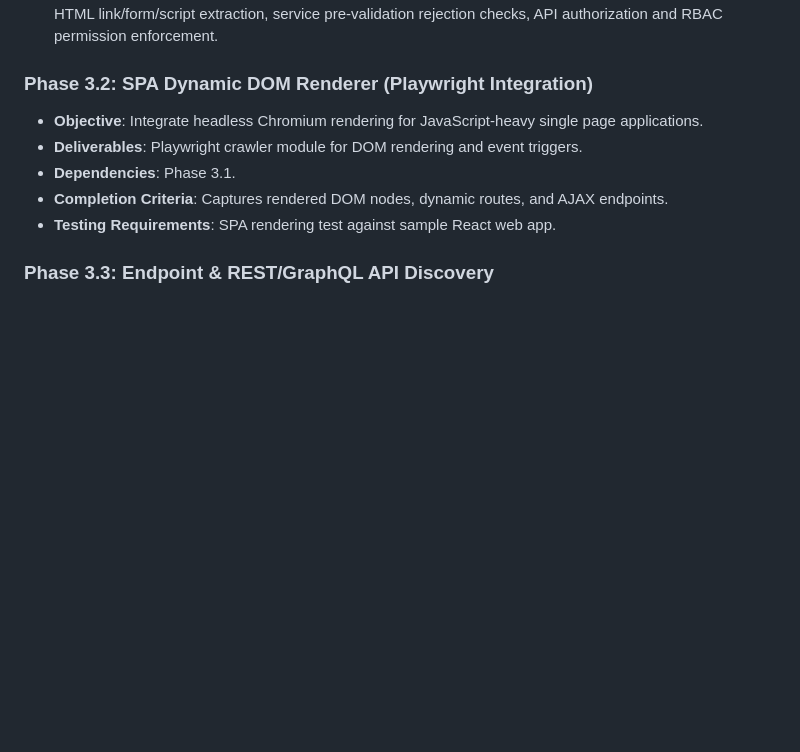
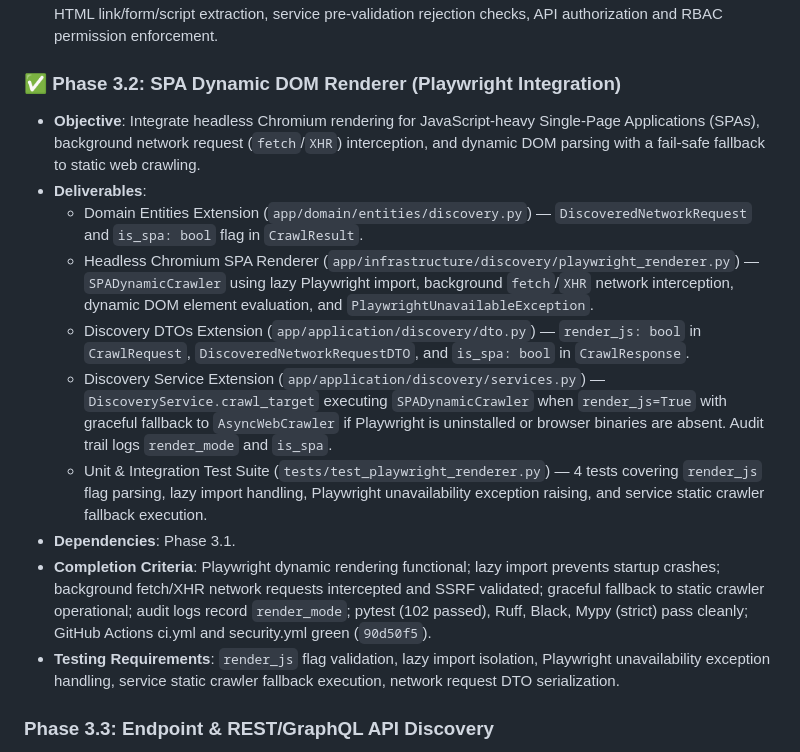
Before and after one commit to ayushsingh257/Vulnova, a Markdown page: ROADMAP.md, the part around the change. Rendered like a GitHub page; blank space fills up the shorter version.

Commit message:
docs(era-3): record Phase 3.2 SPA Dynamic DOM Renderer completion in ROADMAP, BRAIN, CHANGELOG

```diff
--- a/ROADMAP.md
+++ b/ROADMAP.md
@@ -320,12 +320,17 @@ This master roadmap outlines the **12 Engineering Eras** and **112 Implementatio
 - **Completion Criteria**: Async web crawler operational; SSRF egress filtering active; domain scope boundaries strictly enforced; response body caps (5 MB) and redirect limits (5) active; audit logs recorded; pytest (98 passed), Ruff, Black, Mypy (strict) pass cleanly; GitHub Actions ci.yml and security.yml green (`2f5500b`, `455c127`).
 - **Testing Requirements**: Scheme whitelist verification, private IP & AWS metadata blocking assertions, HTML link/form/script extraction, service pre-validation rejection checks, API authorization and RBAC permission enforcement.
 
-### Phase 3.2: SPA Dynamic DOM Renderer (Playwright Integration)
-- **Objective**: Integrate headless Chromium rendering for JavaScript-heavy single page applications.
-- **Deliverables**: Playwright crawler module for DOM rendering and event triggers.
+### ✅ Phase 3.2: SPA Dynamic DOM Renderer (Playwright Integration)
+- **Objective**: Integrate headless Chromium rendering for JavaScript-heavy Single-Page Applications (SPAs), background network request (`fetch`/`XHR`) interception, and dynamic DOM parsing with a fail-safe fallback to static web crawling.
+- **Deliverables**:
+  - Domain Entities Extension (`app/domain/entities/discovery.py`) — `DiscoveredNetworkRequest` and `is_spa: bool` flag in `CrawlResult`.
+  - Headless Chromium SPA Renderer (`app/infrastructure/discovery/playwright_renderer.py`) — `SPADynamicCrawler` using lazy Playwright import, background `fetch`/`XHR` network interception, dynamic DOM element evaluation, and `PlaywrightUnavailableException`.
+  - Discovery DTOs Extension (`app/application/discovery/dto.py`) — `render_js: bool` in `CrawlRequest`, `DiscoveredNetworkRequestDTO`, and `is_spa: bool` in `CrawlResponse`.
+  - Discovery Service Extension (`app/application/discovery/services.py`) — `DiscoveryService.crawl_target` executing `SPADynamicCrawler` when `render_js=True` with graceful fallback to `AsyncWebCrawler` if Playwright is uninstalled or browser binaries are absent. Audit trail logs `render_mode` and `is_spa`.
+  - Unit & Integration Test Suite (`tests/test_playwright_renderer.py`) — 4 tests covering `render_js` flag parsing, lazy import handling, Playwright unavailability exception raising, and service static crawler fallback execution.
 - **Dependencies**: Phase 3.1.
-- **Completion Criteria**: Captures rendered DOM nodes, dynamic routes, and AJAX endpoints.
-- **Testing Requirements**: SPA rendering test against sample React web app.
+- **Completion Criteria**: Playwright dynamic rendering functional; lazy import prevents startup crashes; background fetch/XHR network requests intercepted and SSRF validated; graceful fallback to static crawler operational; audit logs record `render_mode`; pytest (102 passed), Ruff, Black, Mypy (strict) pass cleanly; GitHub Actions ci.yml and security.yml green (`90d50f5`).
+- **Testing Requirements**: `render_js` flag validation, lazy import isolation, Playwright unavailability exception handling, service static crawler fallback execution, network request DTO serialization.
 
 ### Phase 3.3: Endpoint & REST/GraphQL API Discovery
 - **Objective**: Extract API routes, URL parameters, headers, and GraphQL schemas from client scripts.
```
Also changed, not shown: BRAIN.md (+4 -1 lines), CHANGELOG.md (+7 -0 lines).
